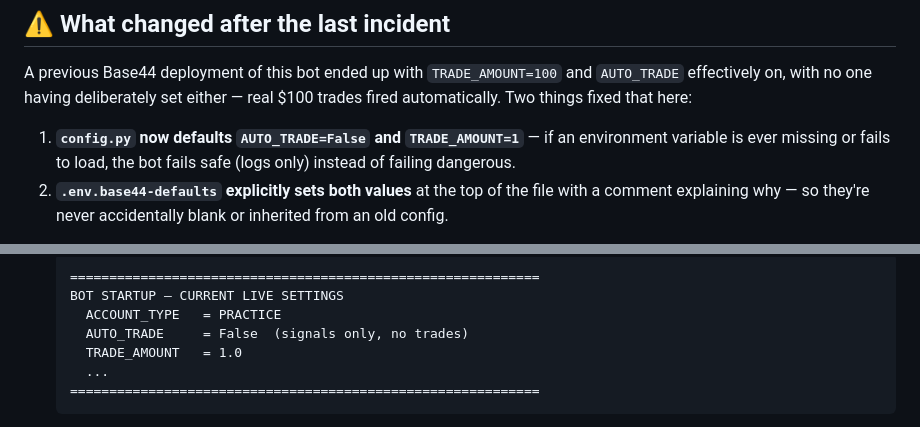
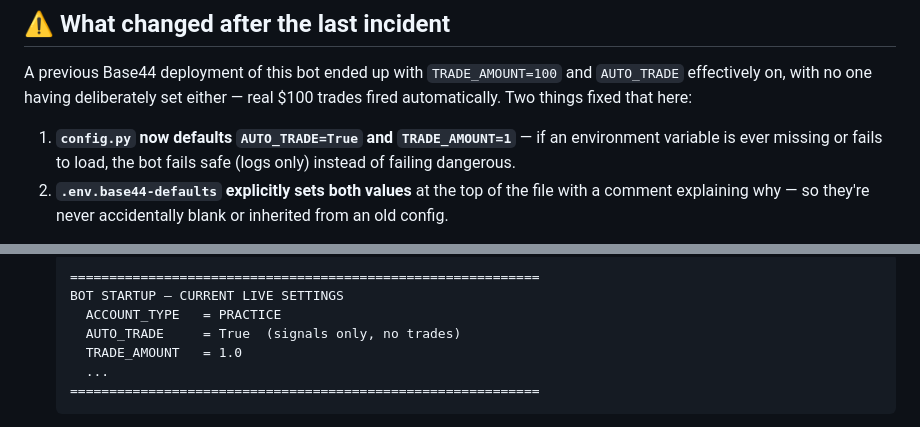
Before and after one commit to iamshanekevin-beep/MjidTradebot, a Markdown page: README.md, 2 parts joined by grey strips. GitHub-like rendering.

Commit message:
Change default AUTO_TRADE to True in README
Updated README to reflect changes in default config values.

```diff
--- a/README.md
+++ b/README.md
@@ -15,7 +15,7 @@ A previous Base44 deployment of this bot ended up with `TRADE_AMOUNT=100` and
 `AUTO_TRADE` effectively on, with no one having deliberately set either —
 real $100 trades fired automatically. Two things fixed that here:
 
-1. **`config.py` now defaults `AUTO_TRADE=False` and `TRADE_AMOUNT=1`** — if an
+1. **`config.py` now defaults `AUTO_TRADE=True` and `TRADE_AMOUNT=1`** — if an
    environment variable is ever missing or fails to load, the bot fails safe
    (logs only) instead of failing dangerous.
 2. **`.env.base44-defaults` explicitly sets both values** at the top of the
@@ -46,7 +46,7 @@ trust the defaults blindly either — check them.
    ============================================================
    BOT STARTUP — CURRENT LIVE SETTINGS
      ACCOUNT_TYPE   = PRACTICE
-     AUTO_TRADE     = False  (signals only, no trades)
+     AUTO_TRADE     = True  (signals only, no trades)
      TRADE_AMOUNT   = 1.0
      ...
    ============================================================
```
